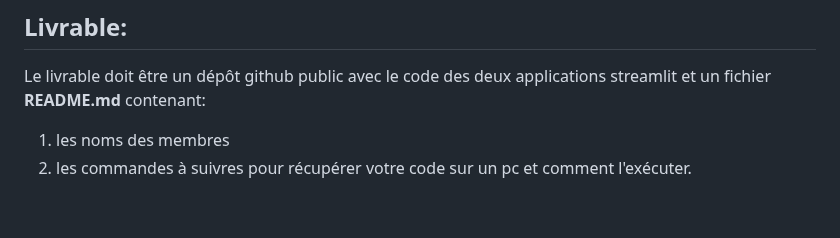
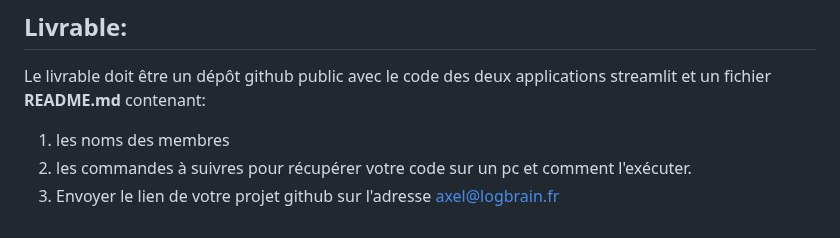
Before and after one commit to atifrani/mgt_opl_env_dev, a Markdown page: exercice_evaluation.md, the part around the change. Drawn GitHub-style.

```diff
--- a/exercice_evaluation.md
+++ b/exercice_evaluation.md
@@ -390,3 +390,4 @@ Le livrable doit être un dépôt github public avec le code des deux applicatio
 
 1. les noms des membres
 2. les commandes à suivres pour récupérer votre code sur un pc et comment l'exécuter.
+3. Envoyer le lien de votre projet github sur l'adresse axel@logbrain.fr
```
